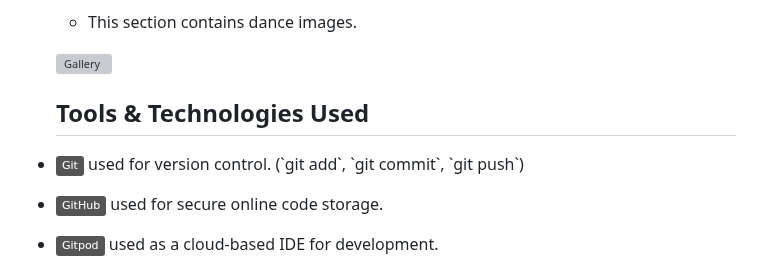
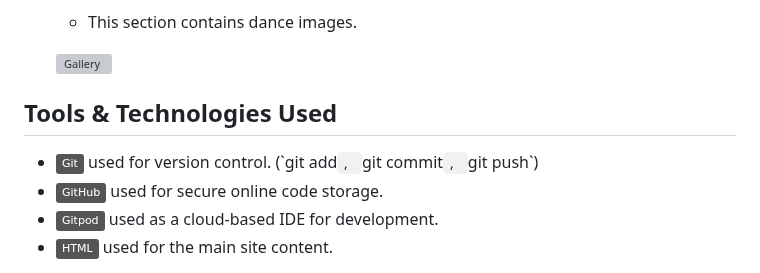
Before and after one commit to jojoakh/JM-Studio, a Markdown page: README.md, the part around the change. Rendered like a GitHub page; badges without logos; grey boxes are pictures that could not be loaded.

Commit message:
Update tools and technologies

```diff
--- a/README.md
+++ b/README.md
@@ -93,10 +93,9 @@ There are several features on the website to help intended users navigate throug
 
     ![Gallery](documentation/screenshot-gallery.png)
 
+ ## Tools & Technologies Used
 
-    ## Tools & Technologies Used
-
-- [![Git](https://img.shields.io/badge/Git-grey?logo=git&logoColor=F05032)](https://git-scm.com) used for version control. (\`git add\`, \`git commit\`, \`git push\`)
+- [![Git](https://img.shields.io/badge/Git-grey?logo=git&logoColor=F05032)](https://git-scm.com) used for version control. (\`git add`, `git commit`, `git push`)
 - [![GitHub](https://img.shields.io/badge/GitHub-grey?logo=github&logoColor=181717)](https://github.com) used for secure online code storage.
 - [![Gitpod](https://img.shields.io/badge/Gitpod-grey?logo=gitpod&logoColor=FFAE33)](https://gitpod.io) used as a cloud-based IDE for development.
 - [![HTML](https://img.shields.io/badge/HTML-grey?logo=html5&logoColor=E34F26)](https://en.wikipedia.org/wiki/HTML) used for the main site content.
```
